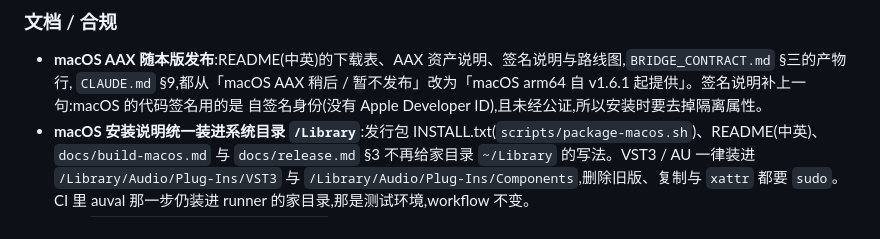
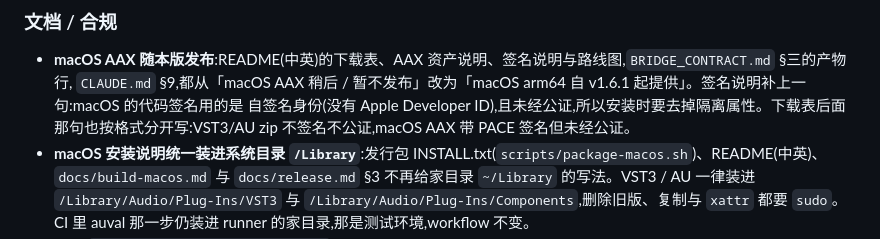
Before and after one commit to synchain-oss/synchain-bridge, a Markdown page: CHANGELOG.md, the part around the change. Drawn GitHub-style.

Commit message:
docs(changelog): [1.6.1] 文档条目补上下载表后那句的改动
采纳 #81 第 2 轮 review 建议:与 tag 里的 README 一一对应。

Claude-Session: https://claude.ai/code/session_01LswRueSBM7ab1guxWzHXce
Signed-off-by: DLsnows <noreply@synchain.ca>

```diff
--- a/CHANGELOG.md
+++ b/CHANGELOG.md
@@ -101,7 +101,8 @@
 
 - **macOS AAX 随本版发布**:README(中英)的下载表、AAX 资产说明、签名说明与路线图,`BRIDGE_CONTRACT.md` §三的产物行,
   `CLAUDE.md` §9,都从「macOS AAX 稍后 / 暂不发布」改为「macOS arm64 自 v1.6.1 起提供」。签名说明补上一句:macOS 的代码签名用的是
-  自签名身份(没有 Apple Developer ID),且未经公证,所以安装时要去掉隔离属性。
+  自签名身份(没有 Apple Developer ID),且未经公证,所以安装时要去掉隔离属性。下载表后面那句也按格式分开写:VST3/AU zip
+  不签名不公证,macOS AAX 带 PACE 签名但未经公证。
 - **macOS 安装说明统一装进系统目录 `/Library`**:发行包 INSTALL.txt(`scripts/package-macos.sh`)、README(中英)、
   `docs/build-macos.md` 与 `docs/release.md` §3 不再给家目录 `~/Library` 的写法。VST3 / AU 一律装进
   `/Library/Audio/Plug-Ins/VST3` 与 `/Library/Audio/Plug-Ins/Components`,删除旧版、复制与 `xattr` 都要 `sudo`。
```
